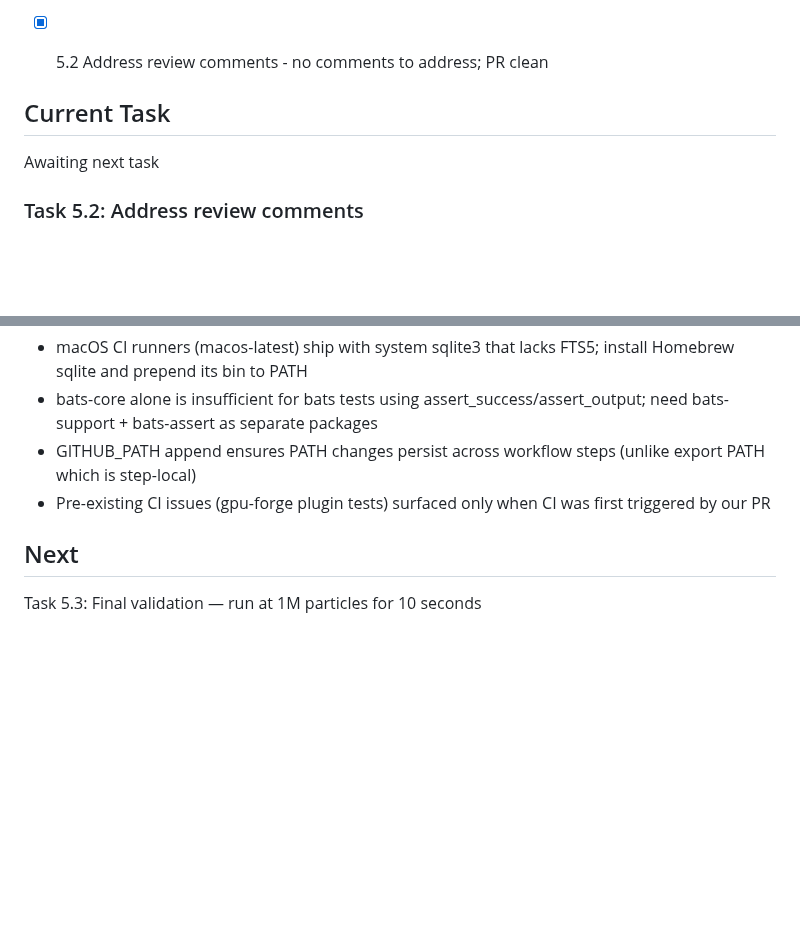
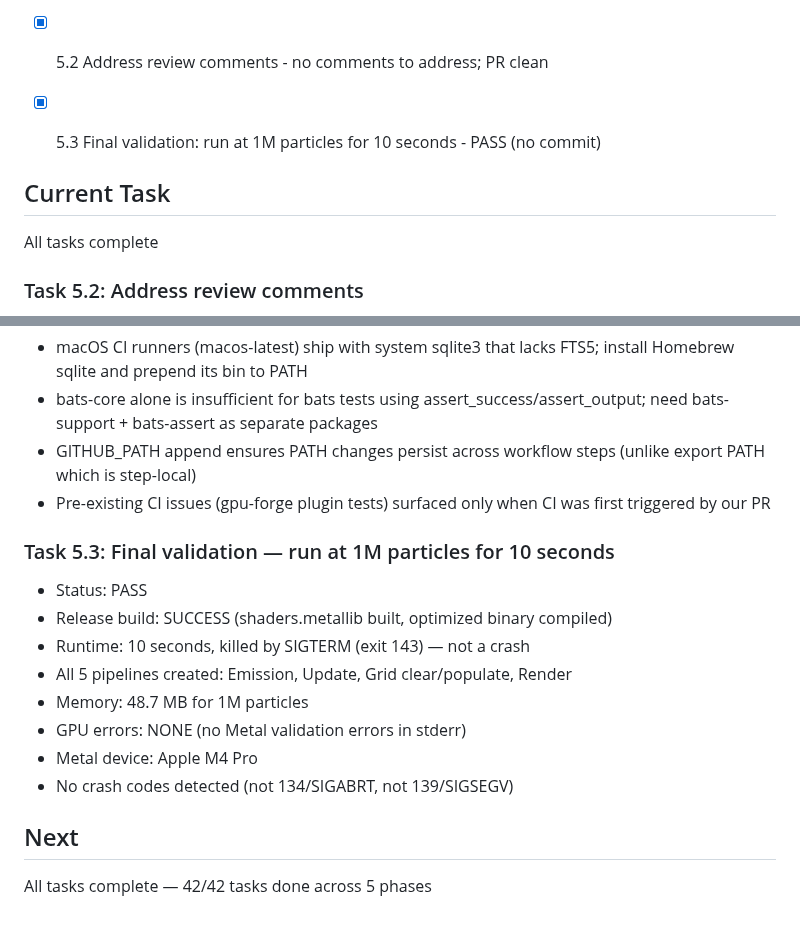
Before and after one commit to kavanaghpatrick/gpu-forge, a Markdown page: specs/gpu-particle-system/.progress.md, 2 parts joined by grey strips. GitHub-like rendering; blank space fills up the shorter version.

Commit message:
chore(spec): mark task 5.3 complete — final validation passed
1M particles ran 10 seconds on Apple M4 Pro without crash.
All 42 tasks complete across 5 phases.

Co-Authored-By: Claude Opus 4.6 <noreply@anthropic.com>

```diff
--- a/specs/gpu-particle-system/.progress.md
+++ b/specs/gpu-particle-system/.progress.md
@@ -231,9 +231,10 @@
 - [x] 4.7 Create PR and verify CI - PR #1
 - [x] 5.1 Monitor CI and fix failures - 67266ca
 - [x] 5.2 Address review comments - no comments to address; PR clean
+- [x] 5.3 Final validation: run at 1M particles for 10 seconds - PASS (no commit)
 
 ## Current Task
-Awaiting next task
+All tasks complete
 
 ### Task 5.2: Address review comments
 - Status: COMPLETE (no action needed)
@@ -763,5 +764,15 @@ Awaiting next task
 - GITHUB_PATH append ensures PATH changes persist across workflow steps (unlike export PATH which is step-local)
 - Pre-existing CI issues (gpu-forge plugin tests) surfaced only when CI was first triggered by our PR
 
+### Task 5.3: Final validation — run at 1M particles for 10 seconds
+- Status: PASS
+- Release build: SUCCESS (shaders.metallib built, optimized binary compiled)
+- Runtime: 10 seconds, killed by SIGTERM (exit 143) — not a crash
+- All 5 pipelines created: Emission, Update, Grid clear/populate, Render
+- Memory: 48.7 MB for 1M particles
+- GPU errors: NONE (no Metal validation errors in stderr)
+- Metal device: Apple M4 Pro
+- No crash codes detected (not 134/SIGABRT, not 139/SIGSEGV)
+
 ## Next
-Task 5.3: Final validation — run at 1M particles for 10 seconds
+All tasks complete — 42/42 tasks done across 5 phases
```
Also changed, not shown: specs/gpu-particle-system/tasks.md (+1 -1 lines).
